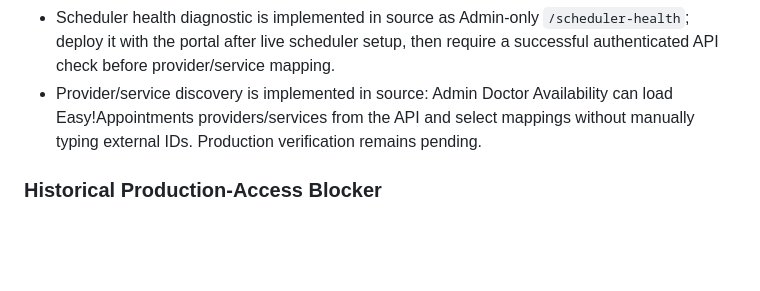
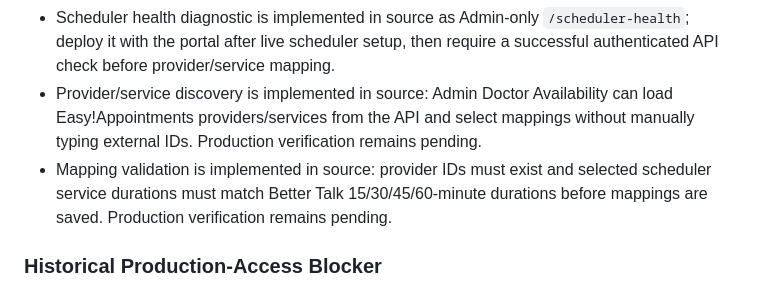
Before and after one commit to AbdurRehman10572/bettertalk-portal, a Markdown page: docs/05-08_PENDING_TASKS.md, the part around the change. Drawn GitHub-style; blank space fills up the shorter version.

Commit message:
Update mapping validation pending status

```diff
--- a/docs/05-08_PENDING_TASKS.md
+++ b/docs/05-08_PENDING_TASKS.md
@@ -39,6 +39,7 @@ Prioritize complete operational features and end-to-end modules. Defer cosmetic
 - Source alignment on 19 September 2026: `portal/app/config.example.php` now points to `https://portal.bettertalk.pk/scheduler`; this is source preparation only and does not prove live scheduler configuration.
 - Scheduler health diagnostic is implemented in source as Admin-only `/scheduler-health`; deploy it with the portal after live scheduler setup, then require a successful authenticated API check before provider/service mapping.
 - Provider/service discovery is implemented in source: Admin Doctor Availability can load Easy!Appointments providers/services from the API and select mappings without manually typing external IDs. Production verification remains pending.
+- Mapping validation is implemented in source: provider IDs must exist and selected scheduler service durations must match Better Talk 15/30/45/60-minute durations before mappings are saved. Production verification remains pending.
 
 ### Historical Production-Access Blocker
 
```
